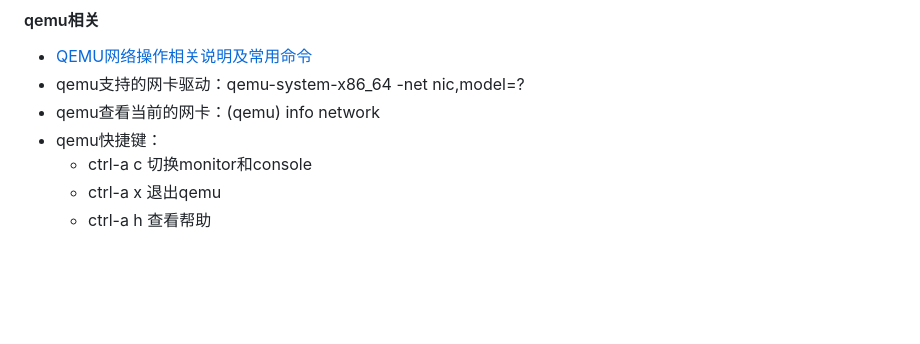
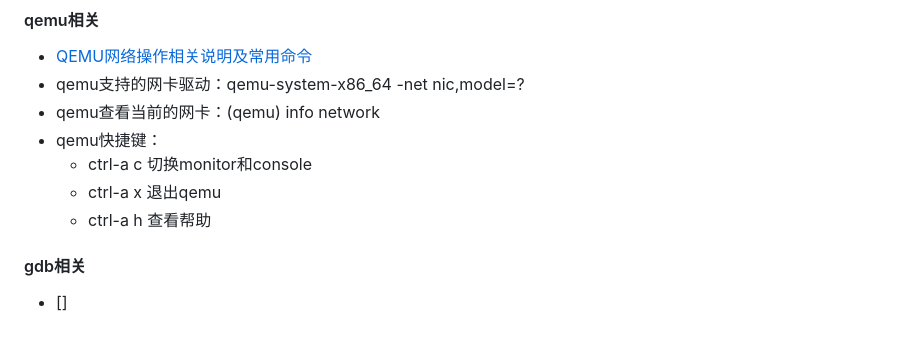
Before and after one commit to xing393939/linux-study, a Markdown page: docs/environment-construction.md, the part around the change. GitHub-like rendering; blank space fills up the shorter version.

```diff
--- a/docs/environment-construction.md
+++ b/docs/environment-construction.md
@@ -75,3 +75,6 @@ qemu-system-x86_64 -kernel ./arch/x86/boot/bzImage -initrd initramfs-busybox-x64
   * ctrl-a c 切换monitor和console
   * ctrl-a x 退出qemu
   * ctrl-a h 查看帮助
+
+#### gdb相关
+* []
```
Also changed, not shown: docs/chapter-10.md (+26 -0 lines), images/struct_task_struct.png (added).
